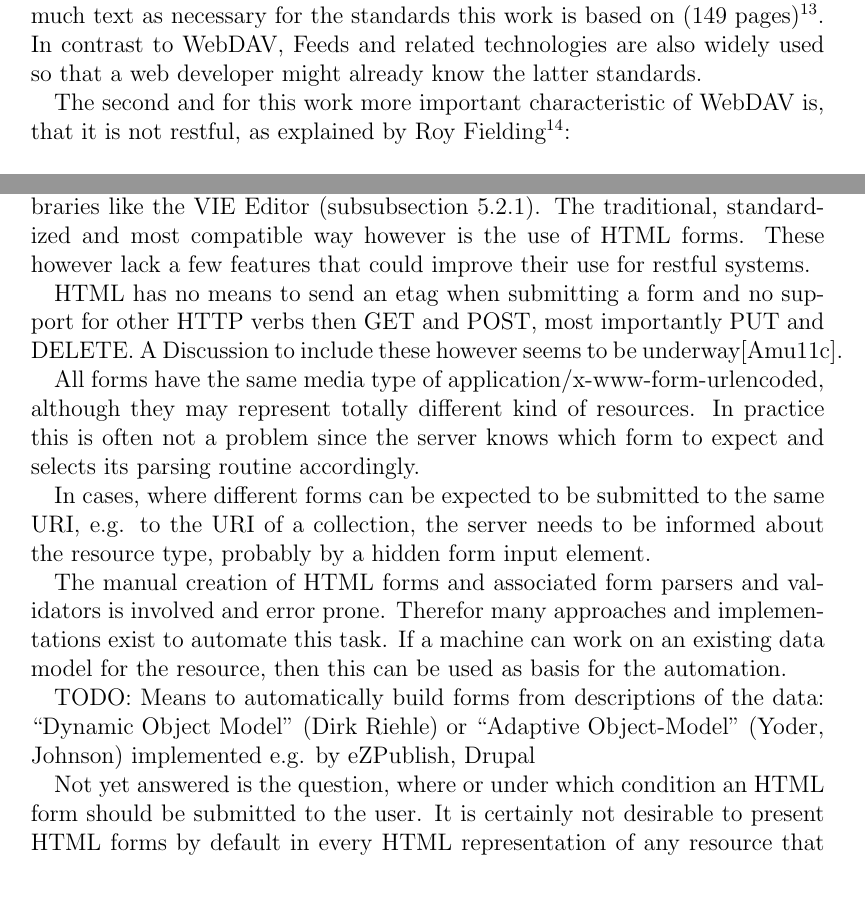
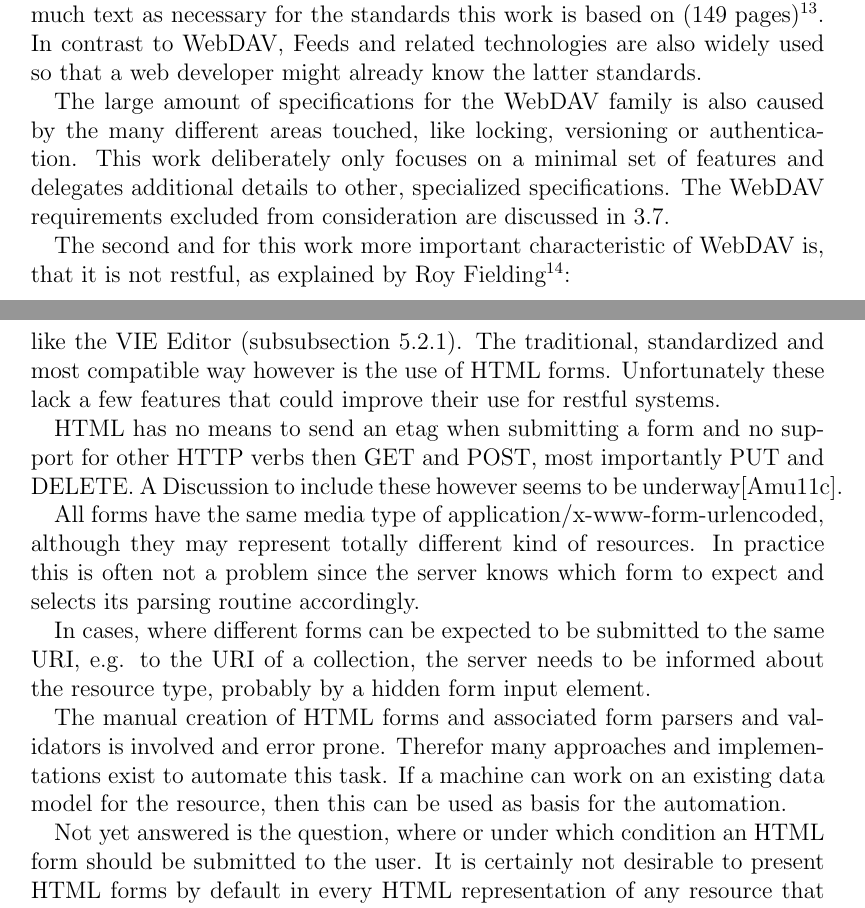
Before and after one commit to thkoch2001/bachelor-thesis, a LaTeX paper (latex/restful_groupware.tex): two parts of pages 9 and 29 of 52, joined at a grey line, cut so that both start at the same text. The pictures show the PDF file latex/restful_groupware.pdf that the author committed with the source.

Commit message:
durchgang nach TODOS

```diff
--- a/latex/restful_groupware.tex
+++ b/latex/restful_groupware.tex
@@ -377,7 +377,11 @@ necessary for the standards this work is based on (149 pages)\footnote{Atom (43)
 contrast to WebDAV, Feeds and related technologies are also widely used so that
 a web developer might already know the latter standards.
 
-% @TODO reference to excluded requirements to show how complicate
+The large amount of specifications for the WebDAV family is also caused by the
+many different areas touched, like locking, versioning or authentication. This
+work deliberately only focuses on a minimal set of features and delegates
+additional details to other, specialized specifications. The WebDAV requirements
+excluded from consideration are discussed in \ref{sec:excluded-requirements}.
 
 The second and for this work more important characteristic of WebDAV is, that it
 is not restful, as explained by Roy
@@ -1502,14 +1505,13 @@ Consortium.
 
 \subsection{HTML Forms}
 \label{sec:html-forms}
-%@TODO
-TODO
 
 A web based user interface for a Groupware today has many means to provide data
 editing and submission facilities thanks to powerful Javascript libraries like
 the VIE Editor (\autoref{sec:semantic-anno-use-cases}). The traditional,
-standardized and most compatible way however is the use of HTML forms. These
-however lack a few features that could improve their use for restful systems.
+standardized and most compatible way however is the use of HTML
+forms. Unfortunately these lack a few features that could improve their use for
+restful systems.
 
 HTML has no means to send an etag when submitting a form and no support for
 other HTTP verbs then GET and POST, most importantly PUT and DELETE. A
@@ -1529,9 +1531,9 @@ involved and error prone. Therefor many approaches and implementations exist to
 automate this task. If a machine can work on an existing data model for the
 resource, then this can be used as basis for the automation.
 
-TODO: Means to automatically build forms from descriptions of the data:
-``Dynamic Object Model'' (Dirk Riehle) or ``Adaptive Object-Model'' (Yoder,
-Johnson) implemented e.g. by eZPublish, Drupal
+%TODO: Means to automatically build forms from descriptions of the data:
+%``Dynamic Object Model'' (Dirk Riehle) or ``Adaptive Object-Model'' (Yoder,
+%Johnson) implemented e.g. by eZPublish, Drupal
 %@TODO
 % automatically build forms like eZPublish / Drupal?
 
```
Also changed, not shown: latex/restful_groupware.pdf, latex/restful_groupware.tex (18 more changed lines).
